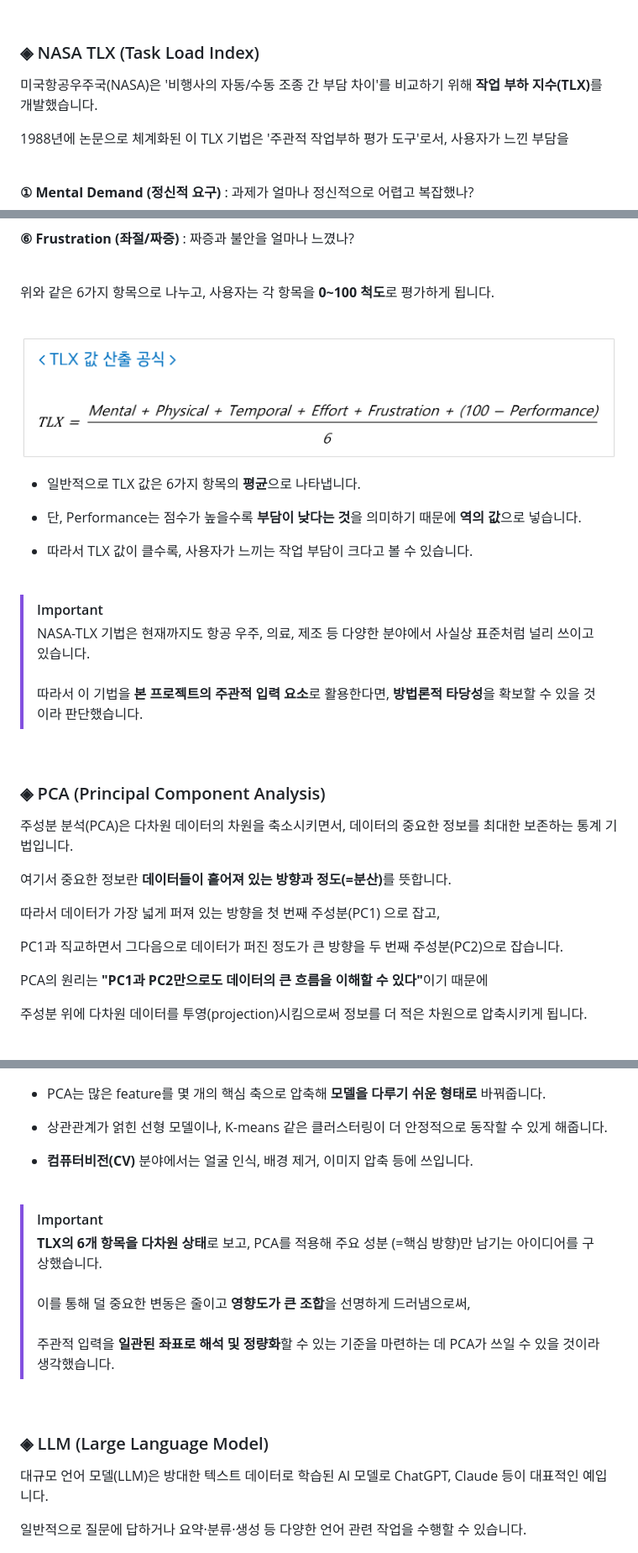
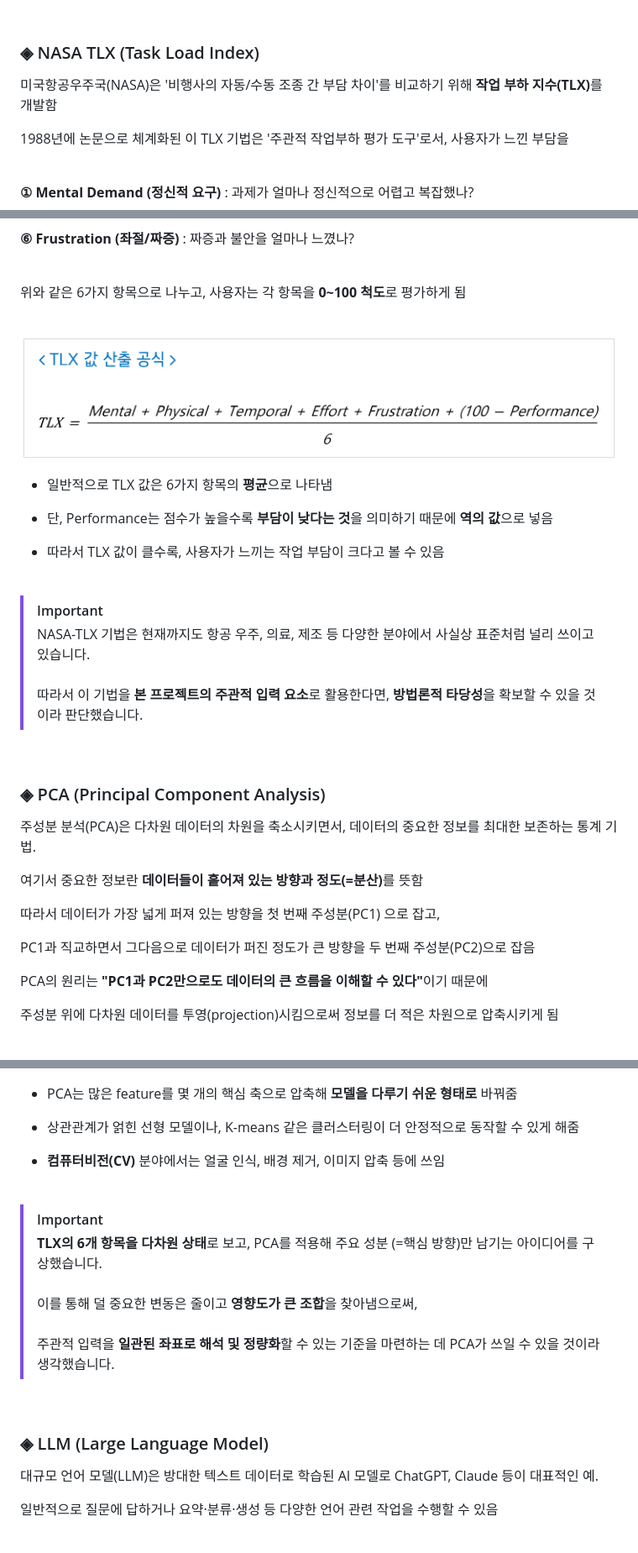
Before and after one commit to HyeJinSeok/2024-Graduation-Work, a Markdown page: README.md, 3 parts joined by grey strips. Shown: that part at 84% size. Rendered like a GitHub page.

```diff
--- a/README.md
+++ b/README.md
@@ -74,7 +74,7 @@
 
 ### ◈ NASA TLX (Task Load Index)
 
-미국항공우주국(NASA)은 '비행사의 자동/수동 조종 간 부담 차이'를 비교하기 위해 <strong>작업 부하 지수(TLX)</strong>를 개발했습니다. <br>
+미국항공우주국(NASA)은 '비행사의 자동/수동 조종 간 부담 차이'를 비교하기 위해 <strong>작업 부하 지수(TLX)</strong>를 개발함 <br>
 
 1988년에 논문으로 체계화된 이 TLX 기법은 '주관적 작업부하 평가 도구'로서, 사용자가 느낀 부담을
 
@@ -94,17 +94,17 @@
 
 <br>
 
-위와 같은 6가지 항목으로 나누고, 사용자는 각 항목을 **0~100 척도**로 평가하게 됩니다.
+위와 같은 6가지 항목으로 나누고, 사용자는 각 항목을 **0~100 척도**로 평가하게 됨
 
 <br>
 
 <img src="./images/tlx.png" width="720" alt="TLX 공식" />
 
-- 일반적으로 TLX 값은 6가지 항목의 **평균**으로 나타냅니다.
+- 일반적으로 TLX 값은 6가지 항목의 **평균**으로 나타냄
 
-- 단, Performance는 점수가 높을수록 **부담이 낮다는 것**을 의미하기 때문에 **역의 값**으로 넣습니다.
+- 단, Performance는 점수가 높을수록 **부담이 낮다는 것**을 의미하기 때문에 **역의 값**으로 넣음
 
-- 따라서 TLX 값이 클수록, 사용자가 느끼는 작업 부담이 크다고 볼 수 있습니다.
+- 따라서 TLX 값이 클수록, 사용자가 느끼는 작업 부담이 크다고 볼 수 있음
 
 <br>
 
@@ -116,42 +116,42 @@
 
 ### ◈ PCA (Principal Component Analysis)
 
-주성분 분석(PCA)은 다차원 데이터의 차원을 축소시키면서, 데이터의 중요한 정보를 최대한 보존하는 통계 기법입니다. <br>
+주성분 분석(PCA)은 다차원 데이터의 차원을 축소시키면서, 데이터의 중요한 정보를 최대한 보존하는 통계 기법. <br>
 
-여기서 중요한 정보란 <strong>데이터들이 흩어져 있는 방향과 정도(=분산)</strong>를 뜻합니다. <br>
+여기서 중요한 정보란 <strong>데이터들이 흩어져 있는 방향과 정도(=분산)</strong>를 뜻함 <br>
 
 따라서 데이터가 가장 넓게 퍼져 있는 방향을 첫 번째 주성분(PC1) 으로 잡고, <br>
 
-PC1과 직교하면서 그다음으로 데이터가 퍼진 정도가 큰 방향을 두 번째 주성분(PC2)으로 잡습니다. <br>
+PC1과 직교하면서 그다음으로 데이터가 퍼진 정도가 큰 방향을 두 번째 주성분(PC2)으로 잡음 <br>
 
 PCA의 원리는 <strong>"PC1과 PC2만으로도 데이터의 큰 흐름을 이해할 수 있다"</strong>이기 때문에  <br>
 
-주성분 위에 다차원 데이터를 투영(projection)시킴으로써 정보를 더 적은 차원으로 압축시키게 됩니다.
+주성분 위에 다차원 데이터를 투영(projection)시킴으로써 정보를 더 적은 차원으로 압축시키게 됨
 
 <br>
 
 <img src="./images/pca.png" width="720" alt="PCA" />
 
-- PCA는 많은 feature를 몇 개의 핵심 축으로 압축해 **모델을 다루기 쉬운 형태로** 바꿔줍니다.
+- PCA는 많은 feature를 몇 개의 핵심 축으로 압축해 **모델을 다루기 쉬운 형태로** 바꿔줌
 
-- 상관관계가 얽힌 선형 모델이나, K-means 같은 클러스터링이 더 안정적으로 동작할 수 있게 해줍니다.
+- 상관관계가 얽힌 선형 모델이나, K-means 같은 클러스터링이 더 안정적으로 동작할 수 있게 해줌
 
-- **컴퓨터비전(CV)** 분야에서는 얼굴 인식, 배경 제거, 이미지 압축 등에 쓰입니다.
+- **컴퓨터비전(CV)** 분야에서는 얼굴 인식, 배경 제거, 이미지 압축 등에 쓰임
 
 <br>
 
 > [!IMPORTANT]
 > **TLX의 6개 항목을 다차원 상태**로 보고, PCA를 적용해 주요 성분 (=핵심 방향)만 남기는 아이디어를 구상했습니다. <br><br>
-> 이를 통해 덜 중요한 변동은 줄이고 **영향도가 큰 조합**을 선명하게 드러냄으로써, <br><br>
+> 이를 통해 덜 중요한 변동은 줄이고 **영향도가 큰 조합**을 찾아냄으로써, <br><br>
 주관적 입력을 **일관된 좌표로 해석 및 정량화**할 수 있는 기준을 마련하는 데 PCA가 쓰일 수 있을 것이라 생각했습니다.
 
 <br>
 
 ### ◈ LLM (Large Language Model)
 
-대규모 언어 모델(LLM)은 방대한 텍스트 데이터로 학습된 AI 모델로 ChatGPT, Claude 등이 대표적인 예입니다. <br>
+대규모 언어 모델(LLM)은 방대한 텍스트 데이터로 학습된 AI 모델로 ChatGPT, Claude 등이 대표적인 예. <br>
 
-일반적으로 질문에 답하거나 요약·분류·생성 등 다양한 언어 관련 작업을 수행할 수 있습니다.
+일반적으로 질문에 답하거나 요약·분류·생성 등 다양한 언어 관련 작업을 수행할 수 있음
 
 <img src="./images/llm.png" width="720" alt="LLM" />
 
```
Also changed, not shown: other parts of README.md (+61 -9 lines), images/coordinate.png (added).
